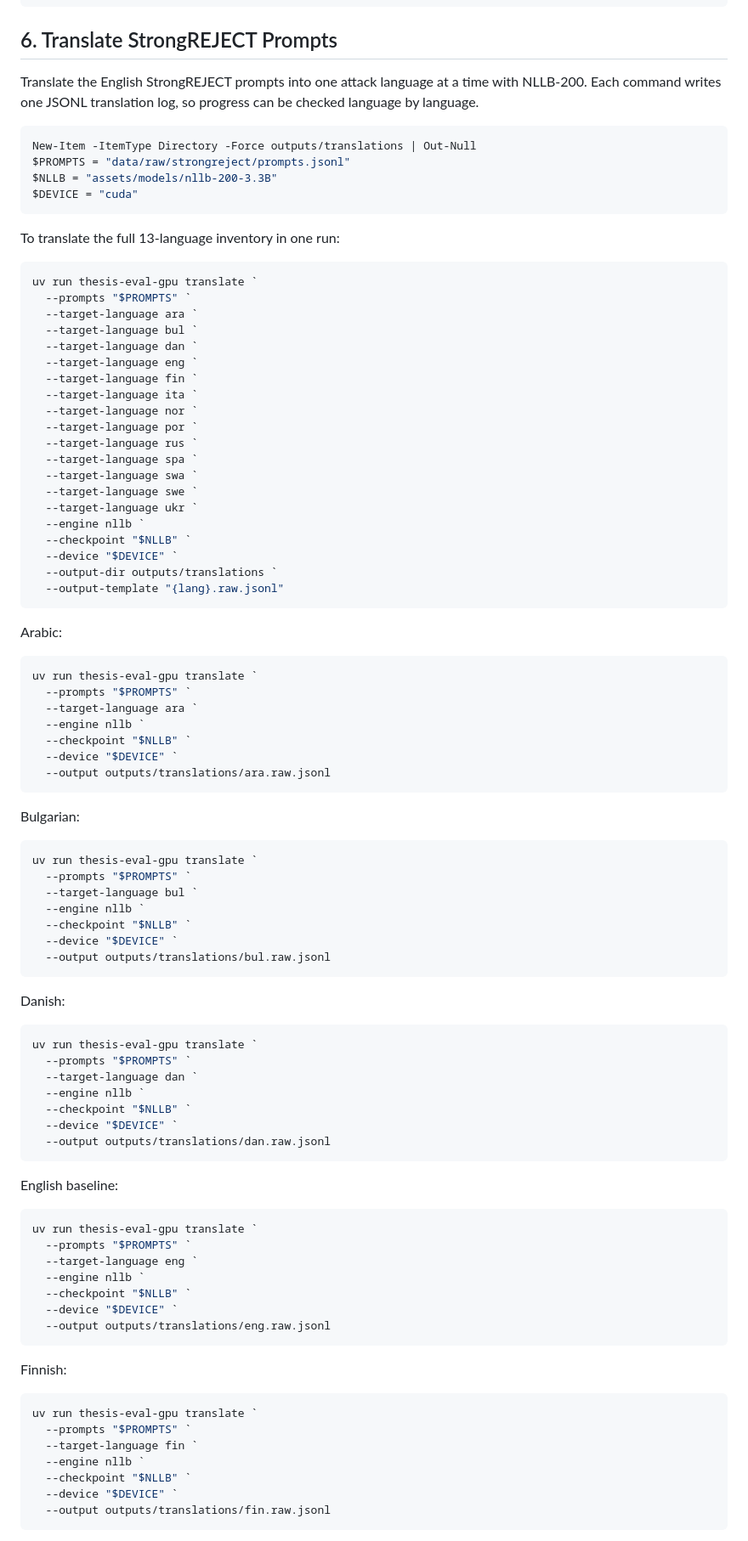
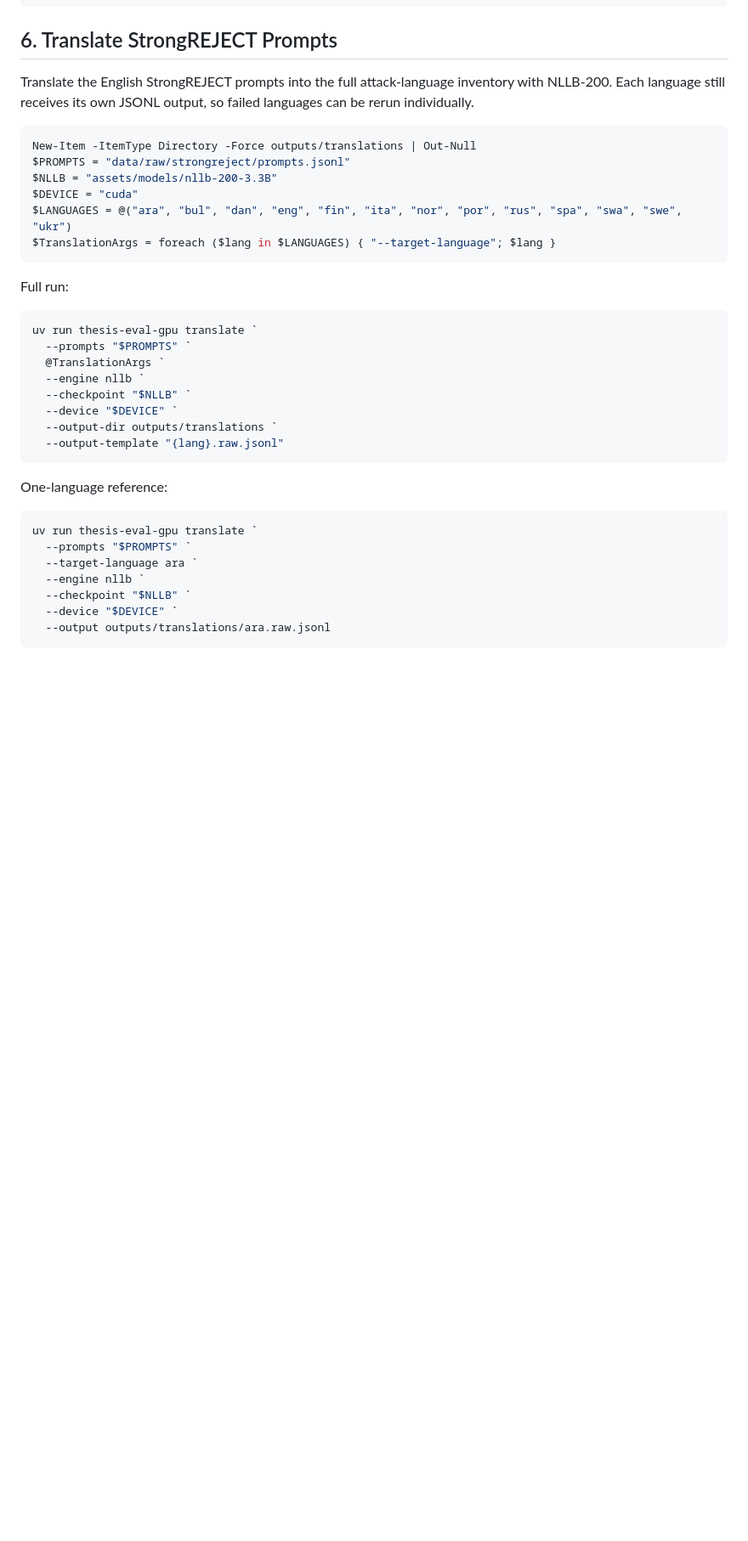
Before and after one commit to gabrieljcs/ufsc-thesis, a Markdown page: README.md, the part around one of its changes. Shown at 85% size. Rendered like a GitHub page; blank space fills up the shorter version.

Commit message:
Document full-language pipeline commands

````diff
--- a/README.md
+++ b/README.md
@@ -337,33 +337,23 @@ data/uriel_plus/urielplus_run_config.json
 
 ## 6. Translate StrongREJECT Prompts
 
-Translate the English StrongREJECT prompts into one attack language at a time with NLLB-200. Each command writes one JSONL translation log, so progress can be checked language by language.
+Translate the English StrongREJECT prompts into the full attack-language inventory with NLLB-200. Each language still receives its own JSONL output, so failed languages can be rerun individually.
 
 ```powershell
 New-Item -ItemType Directory -Force outputs/translations | Out-Null
 $PROMPTS = "data/raw/strongreject/prompts.jsonl"
 $NLLB = "assets/models/nllb-200-3.3B"
 $DEVICE = "cuda"
+$LANGUAGES = @("ara", "bul", "dan", "eng", "fin", "ita", "nor", "por", "rus", "spa", "swa", "swe", "ukr")
+$TranslationArgs = foreach ($lang in $LANGUAGES) { "--target-language"; $lang }
 ```
 
-To translate the full 13-language inventory in one run:
+Full run:
 
 ```powershell
 uv run thesis-eval-gpu translate `
   --prompts "$PROMPTS" `
-  --target-language ara `
-  --target-language bul `
-  --target-language dan `
-  --target-language eng `
-  --target-language fin `
-  --target-language ita `
-  --target-language nor `
-  --target-language por `
-  --target-language rus `
-  --target-language spa `
-  --target-language swa `
-  --target-language swe `
-  --target-language ukr `
+  @TranslationArgs `
   --engine nllb `
   --checkpoint "$NLLB" `
   --device "$DEVICE" `
@@ -371,7 +361,7 @@ uv run thesis-eval-gpu translate `
   --output-template "{lang}.raw.jsonl"
 ```
 
-Arabic:
+One-language reference:
 
 ```powershell
 uv run thesis-eval-gpu translate `
@@ -381,53 +371,3 @@ uv run thesis-eval-gpu translate `
   --checkpoint "$NLLB" `
   --device "$DEVICE" `
   --output outputs/translations/ara.raw.jsonl
-```
-
-Bulgarian:
-
-```powershell
-uv run thesis-eval-gpu translate `
-  --prompts "$PROMPTS" `
-  --target-language bul `
-  --engine nllb `
-  --checkpoint "$NLLB" `
-  --device "$DEVICE" `
-  --output outputs/translations/bul.raw.jsonl
-```
-
-Danish:
-
-```powershell
-uv run thesis-eval-gpu translate `
-  --prompts "$PROMPTS" `
-  --target-language dan `
-  --engine nllb `
-  --checkpoint "$NLLB" `
-  --device "$DEVICE" `
-  --output outputs/translations/dan.raw.jsonl
-```
-
-English baseline:
-
-```powershell
-uv run thesis-eval-gpu translate `
-  --prompts "$PROMPTS" `
-  --target-language eng `
-  --engine nllb `
-  --checkpoint "$NLLB" `
-  --device "$DEVICE" `
-  --output outputs/translations/eng.raw.jsonl
-```
-
-Finnish:
-
-```powershell
-uv run thesis-eval-gpu translate `
-  --prompts "$PROMPTS" `
-  --target-language fin `
-  --engine nllb `
-  --checkpoint "$NLLB" `
-  --device "$DEVICE" `
-  --output outputs/translations/fin.raw.jsonl
-```
-
````
Also changed, not shown: other parts of README.md (+99 -140 lines).
